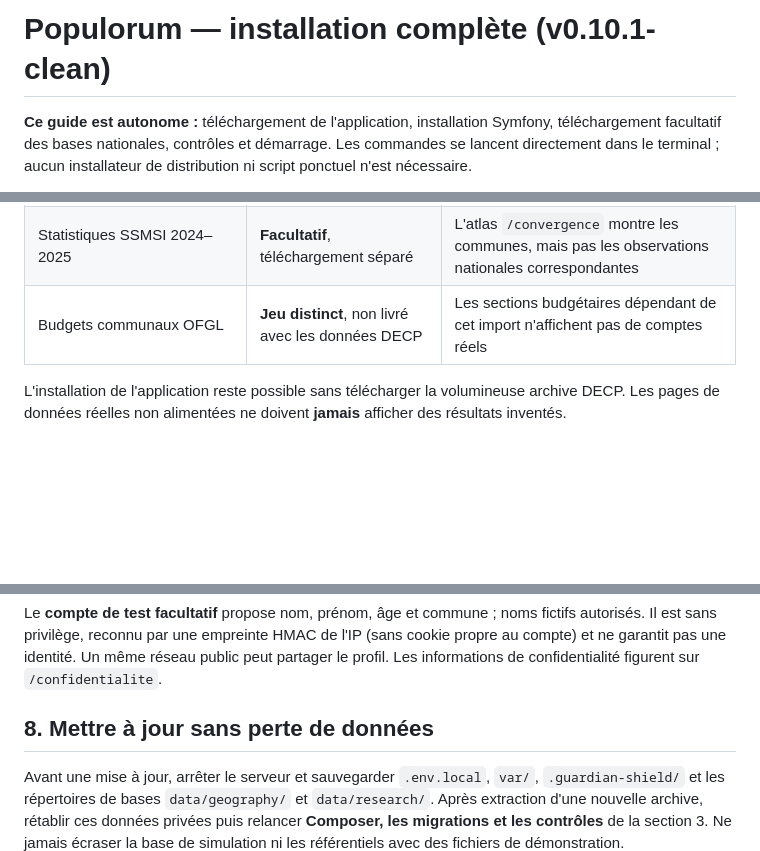
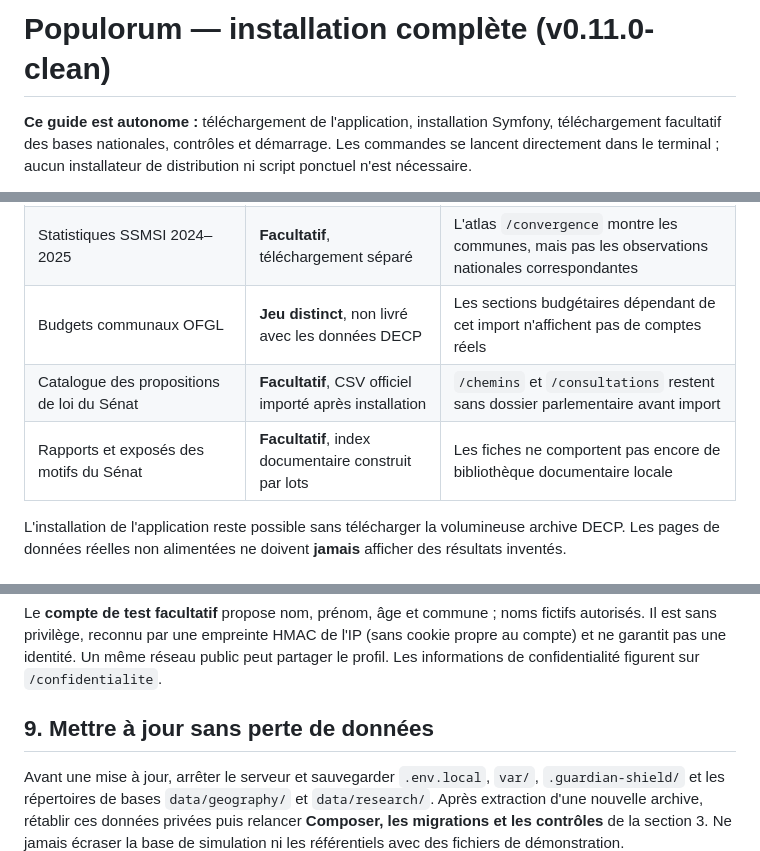
Before and after one commit to PsiGuardian/Populorum, a Markdown page: LIRE_AVANT_INSTALLATION.md, 3 parts joined by grey strips. GitHub-like rendering; blank space fills up the shorter version.

```diff
--- a/LIRE_AVANT_INSTALLATION.md
+++ b/LIRE_AVANT_INSTALLATION.md
@@ -1,4 +1,4 @@
-# Populorum — installation complète (v0.10.1-clean)
+# Populorum — installation complète (v0.11.0-clean)
 
 **Ce guide est autonome :** téléchargement de l'application, installation Symfony, téléchargement facultatif des bases nationales, contrôles et démarrage. Les commandes se lancent directement dans le terminal ; aucun installateur de distribution ni script ponctuel n'est nécessaire.
 
@@ -13,6 +13,8 @@
 | Marchés publics nationaux (DECP) | **Facultatif**, téléchargement séparé | Le site fonctionne, mais `/marches-publics` et les rapprochements DECP restent sans données nationales |
 | Statistiques SSMSI 2024–2025 | **Facultatif**, téléchargement séparé | L'atlas `/convergence` montre les communes, mais pas les observations nationales correspondantes |
 | Budgets communaux OFGL | **Jeu distinct**, non livré avec les données DECP | Les sections budgétaires dépendant de cet import n'affichent pas de comptes réels |
+| Catalogue des propositions de loi du Sénat | **Facultatif**, CSV officiel importé après installation | `/chemins` et `/consultations` restent sans dossier parlementaire avant import |
+| Rapports et exposés des motifs du Sénat | **Facultatif**, index documentaire construit par lots | Les fiches ne comportent pas encore de bibliothèque documentaire locale |
 
 L'installation de l'application reste possible sans télécharger la volumineuse archive DECP. Les pages de données réelles non alimentées ne doivent **jamais** afficher des résultats inventés.
 
@@ -229,7 +277,7 @@ Ouvrir dans le navigateur : **http://127.0.0.1:5412/**, puis `/communes`, `/conv
 
 Le **compte de test facultatif** propose nom, prénom, âge et commune ; noms fictifs autorisés. Il est sans privilège, reconnu par une empreinte HMAC de l'IP (sans cookie propre au compte) et ne garantit pas une identité. Un même réseau public peut partager le profil. Les informations de confidentialité figurent sur `/confidentialite`.
 
-## 8. Mettre à jour sans perte de données
+## 9. Mettre à jour sans perte de données
 
 Avant une mise à jour, arrêter le serveur et sauvegarder `.env.local`, `var/`, `.guardian-shield/` et les répertoires de bases `data/geography/` et `data/research/`. Après extraction d'une nouvelle archive, rétablir ces données privées puis relancer **Composer, les migrations et les contrôles** de la section 3. Ne jamais écraser la base de simulation ni les référentiels avec des fichiers de démonstration.
 
```
Also changed, not shown: other parts of LIRE_AVANT_INSTALLATION.md (+49 -3 lines).
